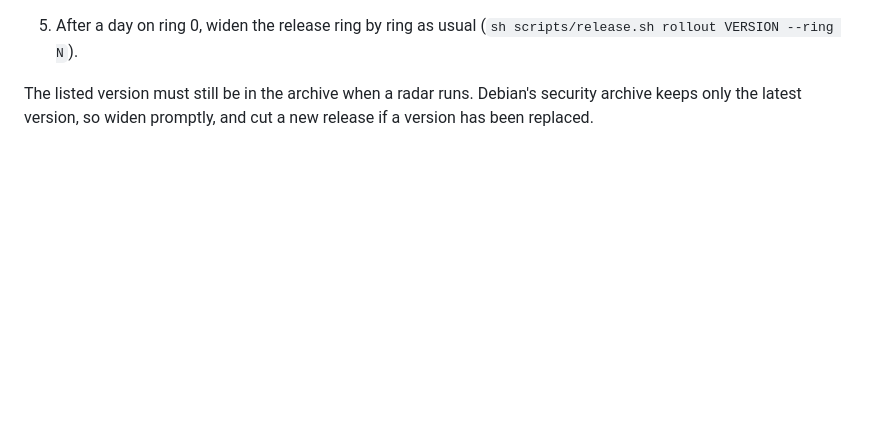
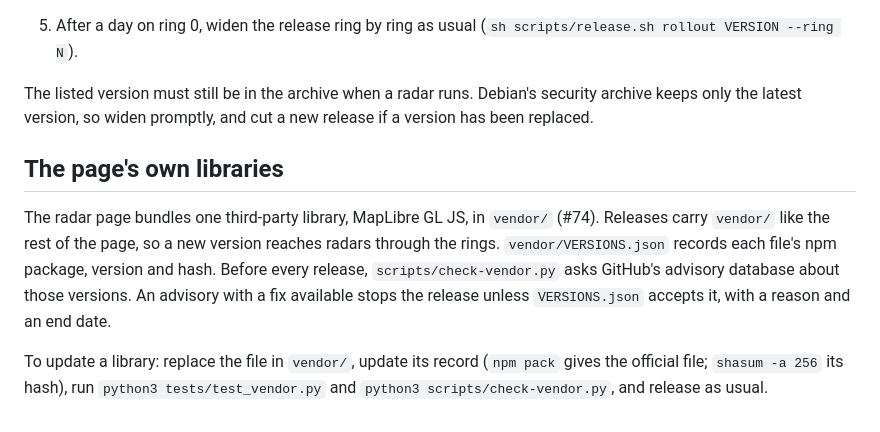
Before and after one commit to mferris/StratoScan, a Markdown page: docs/os-updates.md, the part around the change. Drawn GitHub-style; blank space fills up the shorter version.

Commit message:
Docs: updating the page's vendored libraries (#74)
Co-Authored-By: Claude Opus 5.5 <noreply@anthropic.com>

```diff
--- a/docs/os-updates.md
+++ b/docs/os-updates.md
@@ -65,3 +65,18 @@ everything else. Ring 0 is where a new version is tried first.
 The listed version must still be in the archive when a radar runs. Debian's
 security archive keeps only the latest version, so widen promptly, and cut a
 new release if a version has been replaced.
+
+## The page's own libraries
+
+The radar page bundles one third-party library, MapLibre GL JS, in `vendor/`
+(#74). Releases carry `vendor/` like the rest of the page, so a new version
+reaches radars through the rings. `vendor/VERSIONS.json` records each file's
+npm package, version and hash. Before every release, `scripts/check-vendor.py`
+asks GitHub's advisory database about those versions. An advisory with a fix
+available stops the release unless `VERSIONS.json` accepts it, with a reason
+and an end date.
+
+To update a library: replace the file in `vendor/`, update its record (`npm
+pack` gives the official file; `shasum -a 256` its hash), run
+`python3 tests/test_vendor.py` and `python3 scripts/check-vendor.py`, and
+release as usual.
```
